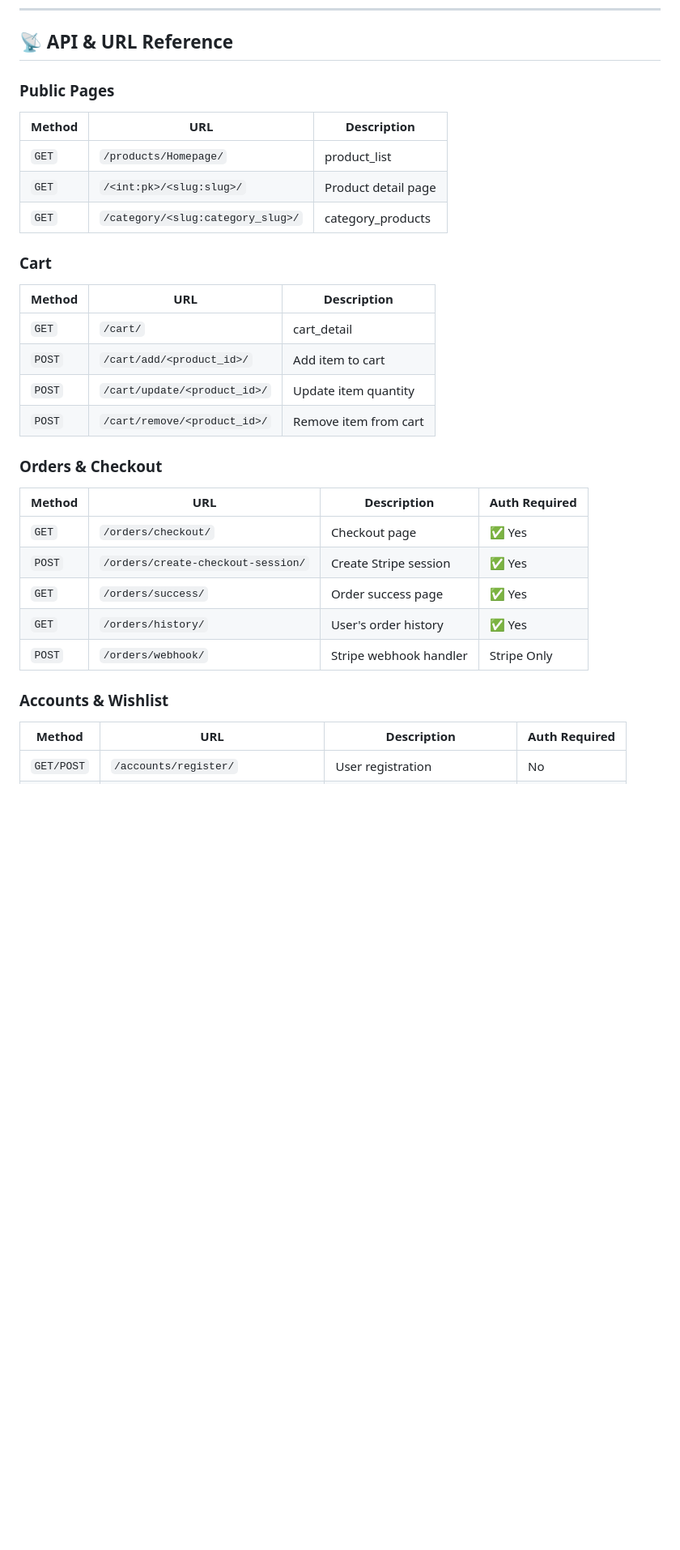
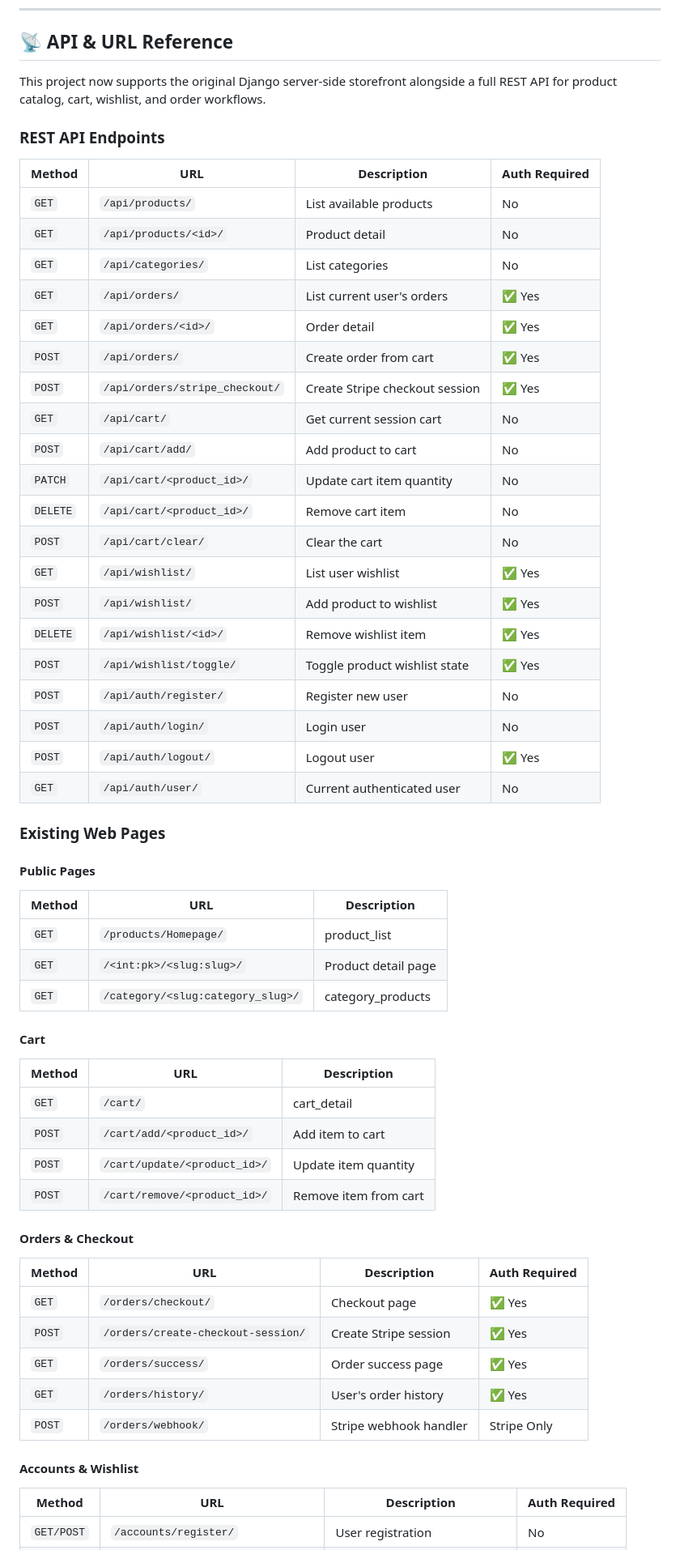
Before and after one commit to Dev-Mostafa-Mohamed/Django-Core-Commerce, a Markdown page: README.md, the part around one of its changes. Shown at 81% size. Drawn GitHub-style; blank space fills up the shorter version.

```diff
--- a/README.md
+++ b/README.md
@@ -190,7 +221,36 @@ Visit `http://127.0.0.1:8000/` — the store is live. ✅
 
 ## 📡 API & URL Reference
 
-### Public Pages
+This project now supports the original Django server-side storefront alongside a full REST API for product catalog, cart, wishlist, and order workflows.
+
+### REST API Endpoints
+
+| Method | URL | Description | Auth Required |
+|---|---|---|---|
+| `GET` | `/api/products/` | List available products | No |
+| `GET` | `/api/products/<id>/` | Product detail | No |
+| `GET` | `/api/categories/` | List categories | No |
+| `GET` | `/api/orders/` | List current user's orders | ✅ Yes |
+| `GET` | `/api/orders/<id>/` | Order detail | ✅ Yes |
+| `POST` | `/api/orders/` | Create order from cart | ✅ Yes |
+| `POST` | `/api/orders/stripe_checkout/` | Create Stripe checkout session | ✅ Yes |
+| `GET` | `/api/cart/` | Get current session cart | No |
+| `POST` | `/api/cart/add/` | Add product to cart | No |
+| `PATCH` | `/api/cart/<product_id>/` | Update cart item quantity | No |
+| `DELETE` | `/api/cart/<product_id>/` | Remove cart item | No |
+| `POST` | `/api/cart/clear/` | Clear the cart | No |
+| `GET` | `/api/wishlist/` | List user wishlist | ✅ Yes |
+| `POST` | `/api/wishlist/` | Add product to wishlist | ✅ Yes |
+| `DELETE` | `/api/wishlist/<id>/` | Remove wishlist item | ✅ Yes |
+| `POST` | `/api/wishlist/toggle/` | Toggle product wishlist state | ✅ Yes |
+| `POST` | `/api/auth/register/` | Register new user | No |
+| `POST` | `/api/auth/login/` | Login user | No |
+| `POST` | `/api/auth/logout/` | Logout user | ✅ Yes |
+| `GET` | `/api/auth/user/` | Current authenticated user | No |
+
+### Existing Web Pages
+
+#### Public Pages
 
 | Method | URL | Description |
 |---|---|---|
@@ -198,7 +258,7 @@ Visit `http://127.0.0.1:8000/` — the store is live. ✅
 | `GET` | `/<int:pk>/<slug:slug>/` | Product detail page |
 | `GET` | `/category/<slug:category_slug>/` | category_products |
 
-### Cart
+#### Cart
 
 | Method | URL | Description |
 |---|---|---|
@@ -207,7 +267,7 @@ Visit `http://127.0.0.1:8000/` — the store is live. ✅
 | `POST` | `/cart/update/<product_id>/` | Update item quantity |
 | `POST` | `/cart/remove/<product_id>/` | Remove item from cart |
 
-### Orders & Checkout
+#### Orders & Checkout
 
 | Method | URL | Description | Auth Required |
 |---|---|---|---|
@@ -217,7 +277,7 @@ Visit `http://127.0.0.1:8000/` — the store is live. ✅
 | `GET` | `/orders/history/` | User's order history | ✅ Yes |
 | `POST` | `/orders/webhook/` | Stripe webhook handler | Stripe Only |
 
-### Accounts & Wishlist
+#### Accounts & Wishlist
 
 | Method | URL | Description | Auth Required |
 |---|---|---|---|
```
Also changed, not shown: other parts of README.md (+31 -0 lines), screenshots/CartApi.png (added), screenshots/CategoryApi.png (added), screenshots/OrderApi.png (added), screenshots/ProductsApi.png (added), screenshots/WishlistApi.png (added), 13 other files.
